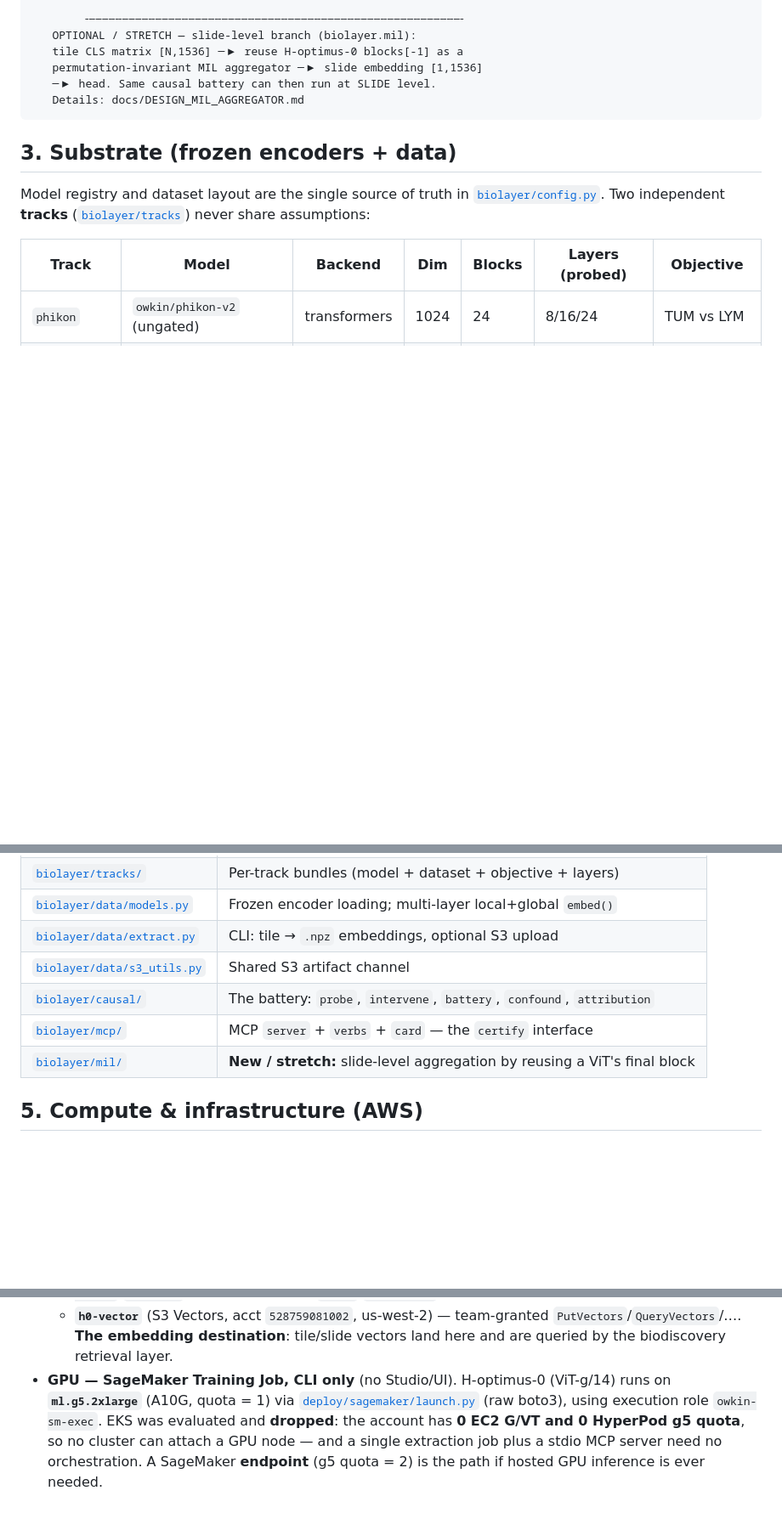
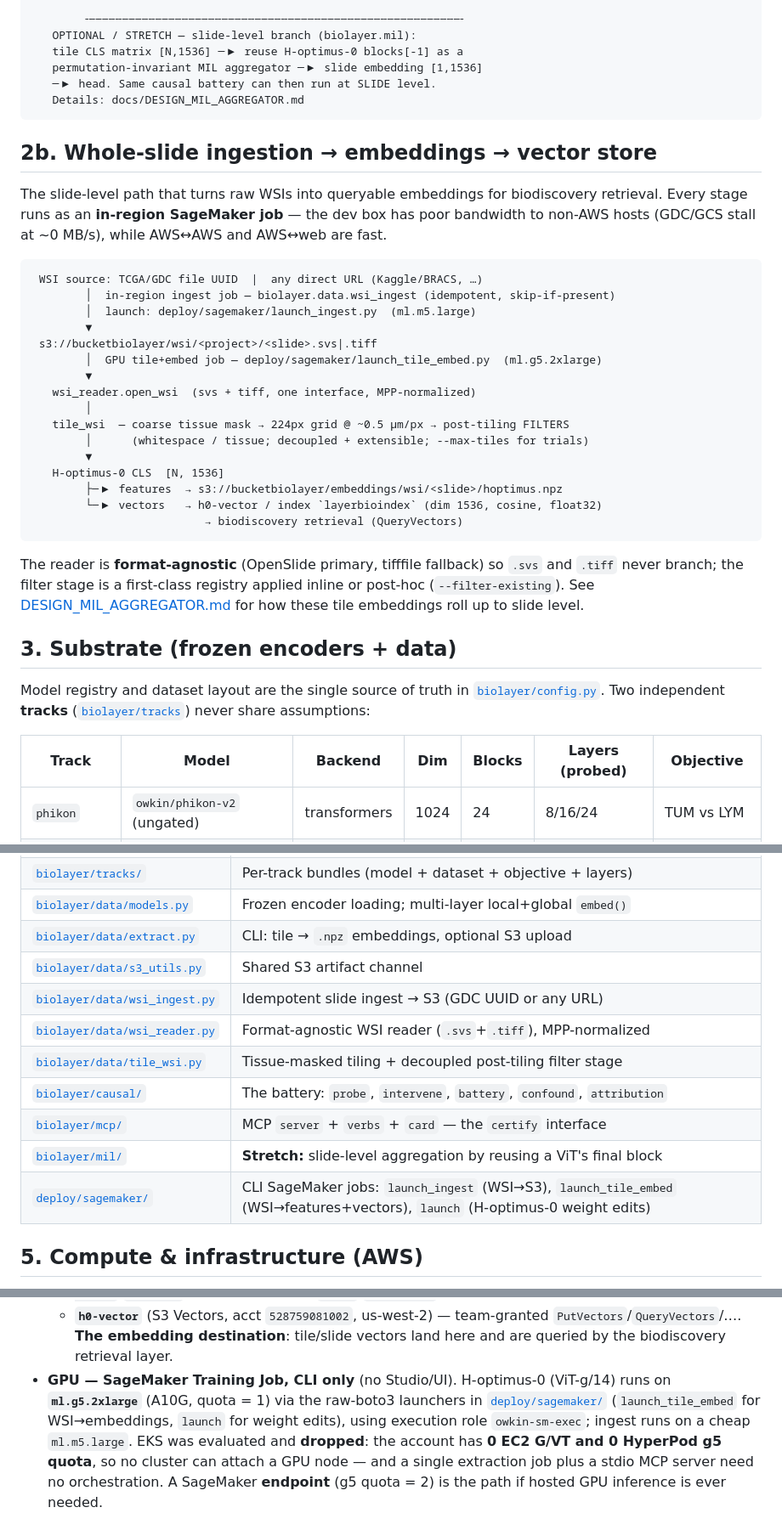
Before and after one commit to bmosk54/K-scope, a Markdown page: docs/ARCHITECTURE.md, 3 parts joined by grey strips. Shown at 85% size. Rendered like a GitHub page; blank space fills up the shorter version.

Commit message:
docs: add whole-slide ingestion -> embedding -> vector store pipeline
ARCHITECTURE.md §2b: WSI (GDC/URL) -> in-region ingest -> S3 -> GPU tile+embed
(format-agnostic reader, tissue mask + filters) -> H-optimus-0 CLS -> features
in bucketbiolayer + vectors in h0-vector/layerbioindex (1536, cosine). Module
map + §1 + §5 updated for wsi_ingest/wsi_reader/tile_wsi + deploy/sagemaker jobs.

Co-Authored-By: Claude Opus 4.8 (1M context) <noreply@anthropic.com>

````diff
--- a/docs/ARCHITECTURE.md
+++ b/docs/ARCHITECTURE.md
@@ -60,6 +65,36 @@ scope decision and [STRATEGY.md](STRATEGY.md) for why this is the defensible wed
    Details: docs/DESIGN_MIL_AGGREGATOR.md
 ```
 
+## 2b. Whole-slide ingestion → embeddings → vector store
+
+The slide-level path that turns raw WSIs into queryable embeddings for biodiscovery
+retrieval. Every stage runs as an **in-region SageMaker job** — the dev box has poor
+bandwidth to non-AWS hosts (GDC/GCS stall at ~0 MB/s), while AWS↔AWS and AWS↔web are fast.
+
+```
+ WSI source: TCGA/GDC file UUID  |  any direct URL (Kaggle/BRACS, …)
+        │  in-region ingest job — biolayer.data.wsi_ingest (idempotent, skip-if-present)
+        │  launch: deploy/sagemaker/launch_ingest.py  (ml.m5.large)
+        ▼
+ s3://bucketbiolayer/wsi/<project>/<slide>.svs|.tiff
+        │  GPU tile+embed job — deploy/sagemaker/launch_tile_embed.py  (ml.g5.2xlarge)
+        ▼
+   wsi_reader.open_wsi  (svs + tiff, one interface, MPP-normalized)
+        │
+   tile_wsi  — coarse tissue mask → 224px grid @ ~0.5 µm/px → post-tiling FILTERS
+        │      (whitespace / tissue; decoupled + extensible; --max-tiles for trials)
+        ▼
+   H-optimus-0 CLS  [N, 1536]
+        ├─▶ features  → s3://bucketbiolayer/embeddings/wsi/<slide>/hoptimus.npz
+        └─▶ vectors   → h0-vector / index `layerbioindex` (dim 1536, cosine, float32)
+                          → biodiscovery retrieval (QueryVectors)
+```
+
+The reader is **format-agnostic** (OpenSlide primary, tifffile fallback) so `.svs` and
+`.tiff` never branch; the filter stage is a first-class registry applied inline or
+post-hoc (`--filter-existing`). See [DESIGN_MIL_AGGREGATOR.md](DESIGN_MIL_AGGREGATOR.md)
+for how these tile embeddings roll up to slide level.
+
 ## 3. Substrate (frozen encoders + data)
 
 Model registry and dataset layout are the single source of truth in
@@ -84,9 +119,13 @@ Every tile is embedded at **3 depths** × **{global CLS, local mean-patch}**. Da
 | [`biolayer/data/models.py`](../biolayer/data/models.py) | Frozen encoder loading; multi-layer local+global `embed()` |
 | [`biolayer/data/extract.py`](../biolayer/data/extract.py) | CLI: tile → `.npz` embeddings, optional S3 upload |
 | [`biolayer/data/s3_utils.py`](../biolayer/data/s3_utils.py) | Shared S3 artifact channel |
+| [`biolayer/data/wsi_ingest.py`](../biolayer/data/wsi_ingest.py) | Idempotent slide ingest → S3 (GDC UUID or any URL) |
+| [`biolayer/data/wsi_reader.py`](../biolayer/data/wsi_reader.py) | Format-agnostic WSI reader (`.svs`+`.tiff`), MPP-normalized |
+| [`biolayer/data/tile_wsi.py`](../biolayer/data/tile_wsi.py) | Tissue-masked tiling + decoupled post-tiling filter stage |
 | [`biolayer/causal/`](../biolayer/causal) | The battery: `probe`, `intervene`, `battery`, `confound`, `attribution` |
 | [`biolayer/mcp/`](../biolayer/mcp) | MCP `server` + `verbs` + `card` — the `certify` interface |
-| [`biolayer/mil/`](../biolayer/mil) | **New / stretch:** slide-level aggregation by reusing a ViT's final block |
+| [`biolayer/mil/`](../biolayer/mil) | **Stretch:** slide-level aggregation by reusing a ViT's final block |
+| [`deploy/sagemaker/`](../deploy/sagemaker) | CLI SageMaker jobs: `launch_ingest` (WSI→S3), `launch_tile_embed` (WSI→features+vectors), `launch` (H-optimus-0 weight edits) |
 
 ## 5. Compute & infrastructure (AWS)
 
@@ -103,8 +142,10 @@ Every tile is embedded at **3 depths** × **{global CLS, local mean-patch}**. Da
     `PutVectors`/`QueryVectors`/…. **The embedding destination**: tile/slide vectors land
     here and are queried by the biodiscovery retrieval layer.
 - **GPU — SageMaker Training Job, CLI only** (no Studio/UI). H-optimus-0 (ViT-g/14) runs
-  on **`ml.g5.2xlarge`** (A10G, quota = 1) via [`deploy/sagemaker/launch.py`](../deploy/sagemaker/launch.py)
-  (raw boto3), using execution role `owkin-sm-exec`. EKS was evaluated and **dropped**:
+  on **`ml.g5.2xlarge`** (A10G, quota = 1) via the raw-boto3 launchers in
+  [`deploy/sagemaker/`](../deploy/sagemaker) (`launch_tile_embed` for WSI→embeddings,
+  `launch` for weight edits), using execution role `owkin-sm-exec`; ingest runs on a cheap
+  `ml.m5.large`. EKS was evaluated and **dropped**:
   the account has **0 EC2 G/VT and 0 HyperPod g5 quota**, so no cluster can attach a GPU
   node — and a single extraction job plus a stdio MCP server need no orchestration. A
   SageMaker **endpoint** (g5 quota = 2) is the path if hosted GPU inference is ever needed.
````
Also changed, not shown: other parts of docs/ARCHITECTURE.md (+5 -0 lines).
